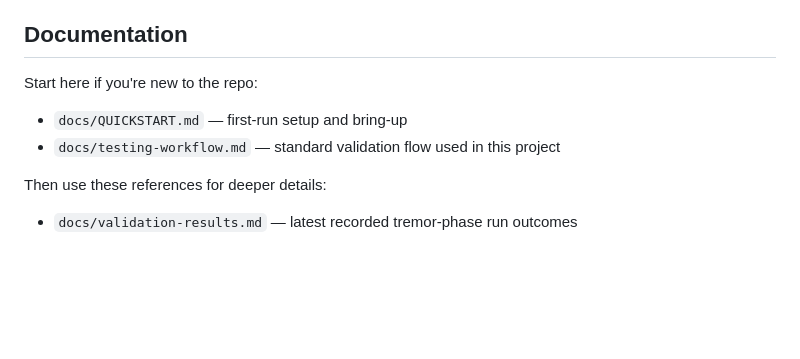
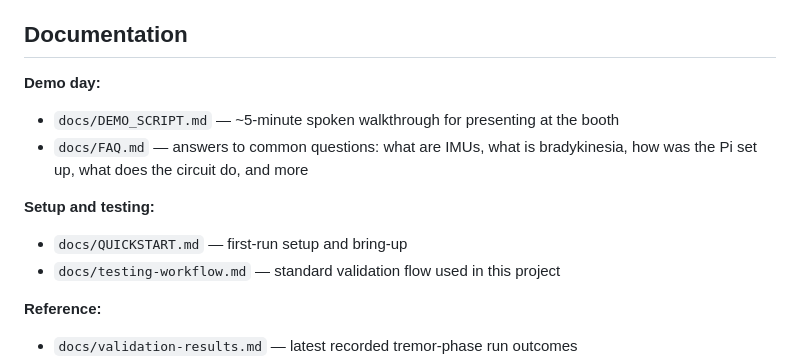
Before and after one commit to aqn96/pd-glove, a Markdown page: README.md, the part around the change. Rendered like a GitHub page; blank space fills up the shorter version.

```diff
--- a/README.md
+++ b/README.md
@@ -167,11 +167,15 @@ scripts/
 
 ## Documentation
 
-Start here if you're new to the repo:
+**Demo day:**
+- `docs/DEMO_SCRIPT.md` — ~5-minute spoken walkthrough for presenting at the booth
+- `docs/FAQ.md` — answers to common questions: what are IMUs, what is bradykinesia, how was the Pi set up, what does the circuit do, and more
+
+**Setup and testing:**
 - `docs/QUICKSTART.md` — first-run setup and bring-up
 - `docs/testing-workflow.md` — standard validation flow used in this project
 
-Then use these references for deeper details:
+**Reference:**
 - `docs/validation-results.md` — latest recorded tremor-phase run outcomes
 - `docs/assessment-and-therapy-protocol.md` — 3-task assessment protocol + separate therapeutic routine
 - `docs/mobile-web-data-contract.md` — cloud payload schema for MPU tremor and flex stiffness metrics
```
Also changed, not shown: docs/DEMO_SCRIPT.md (added, +100 -0 lines), docs/FAQ.md (added, +241 -0 lines).
